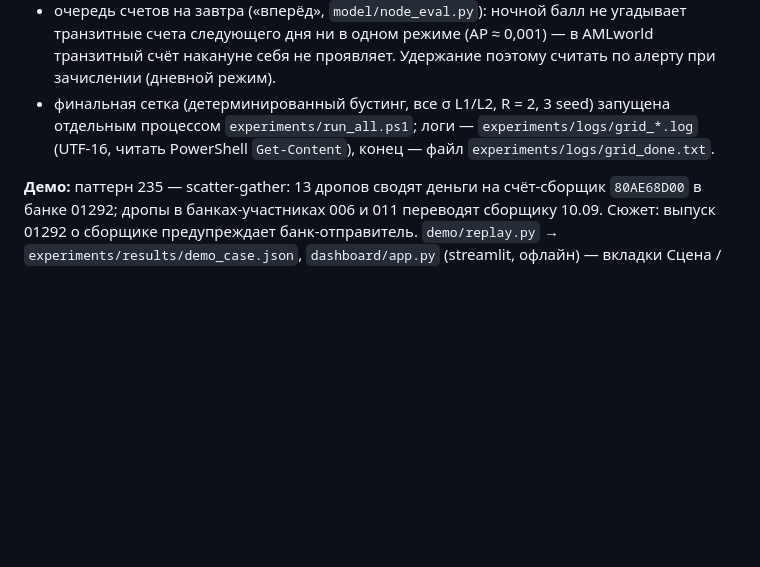
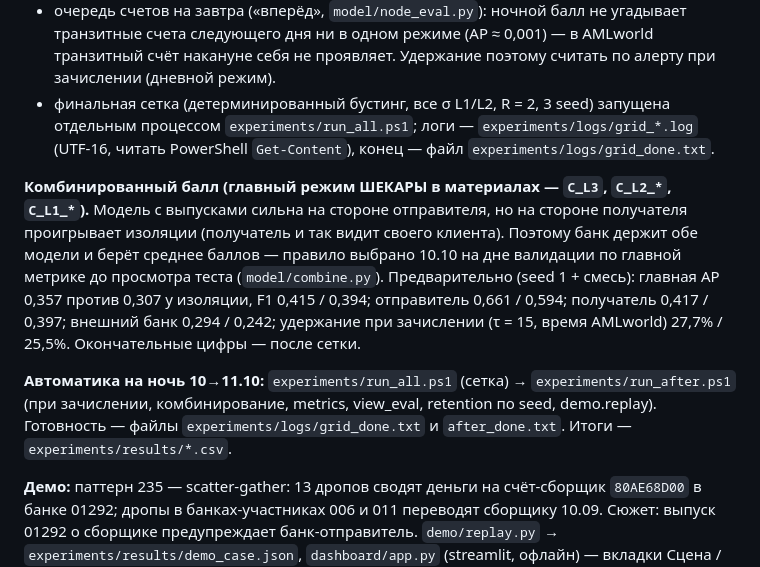
Before and after one commit to Falconwu17/shekara, a Markdown page: STATUS.md, the part around the change. Drawn GitHub-style; blank space fills up the shorter version.

Commit message:
STATUS: комбинированный балл и ночная автоматика
Co-Authored-By: Claude Opus 5.5 <noreply@anthropic.com>

```diff
--- a/STATUS.md
+++ b/STATUS.md
@@ -137,6 +137,18 @@ streamlit), кэш pip в `.pip-cache`. Запускать `.venv\Scripts\python
   процессом `experiments/run_all.ps1`; логи — `experiments/logs/grid_*.log` (UTF-16, читать
   PowerShell `Get-Content`), конец — файл `experiments/logs/grid_done.txt`.
 
+**Комбинированный балл (главный режим ШЕКАРЫ в материалах — `C_L3`, `C_L2_*`, `C_L1_*`).**
+Модель с выпусками сильна на стороне отправителя, но на стороне получателя проигрывает изоляции
+(получатель и так видит своего клиента). Поэтому банк держит обе модели и берёт среднее баллов —
+правило выбрано 10.10 на дне валидации по главной метрике до просмотра теста (`model/combine.py`).
+Предварительно (seed 1 + смесь): главная AP 0,357 против 0,307 у изоляции, F1 0,415 / 0,394;
+отправитель 0,661 / 0,594; получатель 0,417 / 0,397; внешний банк 0,294 / 0,242; удержание при
+зачислении (τ = 15, время AMLworld) 27,7% / 25,5%. Окончательные цифры — после сетки.
+
+**Автоматика на ночь 10→11.10:** `experiments/run_all.ps1` (сетка) → `experiments/run_after.ps1`
+(при зачислении, комбинирование, metrics, view_eval, retention по seed, demo.replay). Готовность —
+файлы `experiments/logs/grid_done.txt` и `after_done.txt`. Итоги — `experiments/results/*.csv`.
+
 **Демо:** паттерн 235 — scatter-gather: 13 дропов сводят деньги на счёт-сборщик `80AE68D00`
 в банке 01292; дропы в банках-участниках 006 и 011 переводят сборщику 10.09. Сюжет: выпуск 01292
 о сборщике предупреждает банк-отправитель. `demo/replay.py` → `experiments/results/demo_case.json`,
```
